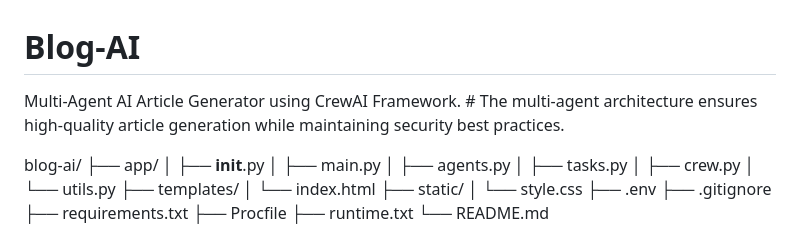
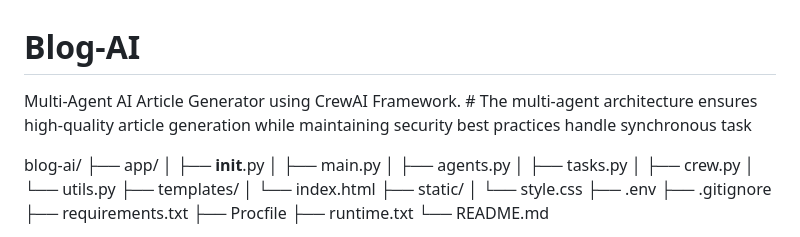
Before and after one commit to alokinfo30/BlogAI, a Markdown page: README.md, the part around the change. GitHub-like rendering.

```diff
--- a/README.md
+++ b/README.md
@@ -1,5 +1,5 @@
 # Blog-AI
-Multi-Agent AI Article Generator using CrewAI Framework. #  The multi-agent architecture ensures high-quality article generation while maintaining security best practices.
+Multi-Agent AI Article Generator using CrewAI Framework. #  The multi-agent architecture ensures high-quality article generation while maintaining security best practices handle synchronous task
 
 
 
```
